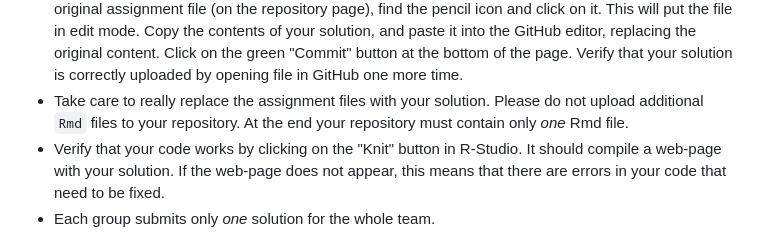
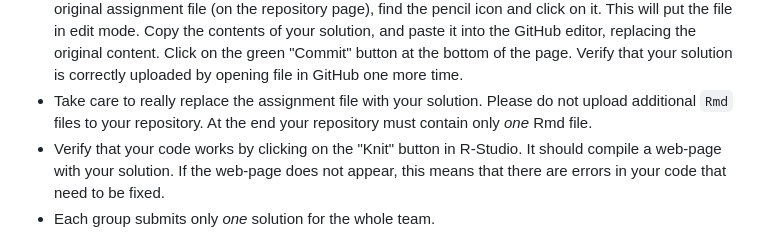
Before and after one commit to feb-sofia/timeseries-2022-2023, a Markdown page: README.md, the part around the change. GitHub-like rendering.

Commit message:
Fix typo.

```diff
--- a/README.md
+++ b/README.md
@@ -25,7 +25,7 @@ Please open the homework registration link: https://classroom.github.com/a/FYFop
   your solution, and paste it into the GitHub editor, replacing the original content.
   Click on the green "Commit" button at the bottom of the page. Verify that your
   solution is correctly uploaded by opening file in GitHub one more time.
-- Take care to really replace the assignment files with your solution. Please do not upload additional `Rmd` files to your repository. At the end your repository must contain only *one* Rmd file.
+- Take care to really replace the assignment file with your solution. Please do not upload additional `Rmd` files to your repository. At the end your repository must contain only *one* Rmd file.
 - Verify that your code works by clicking on the "Knit" button in R-Studio. It
   should compile a web-page with your solution. If the web-page does not appear,
   this means that there are errors in your code that need to be fixed.
```
